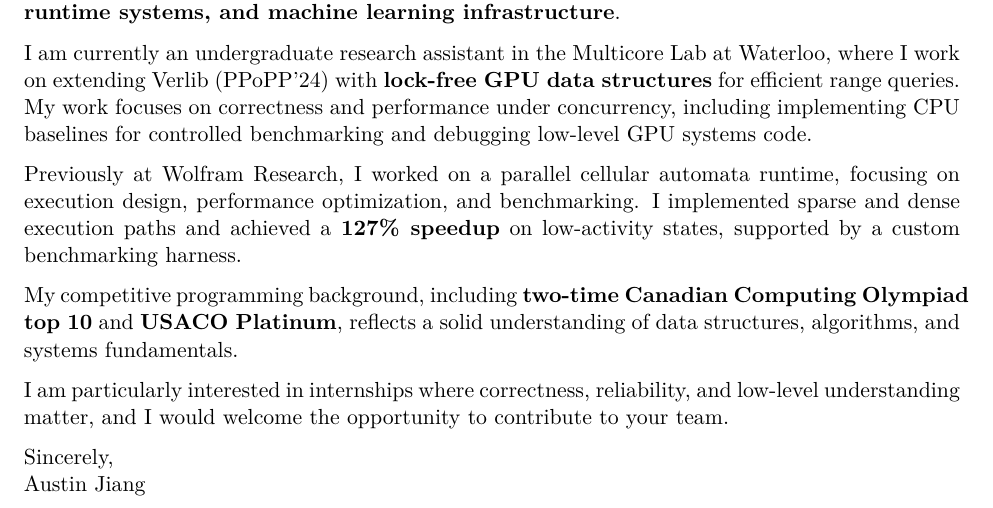
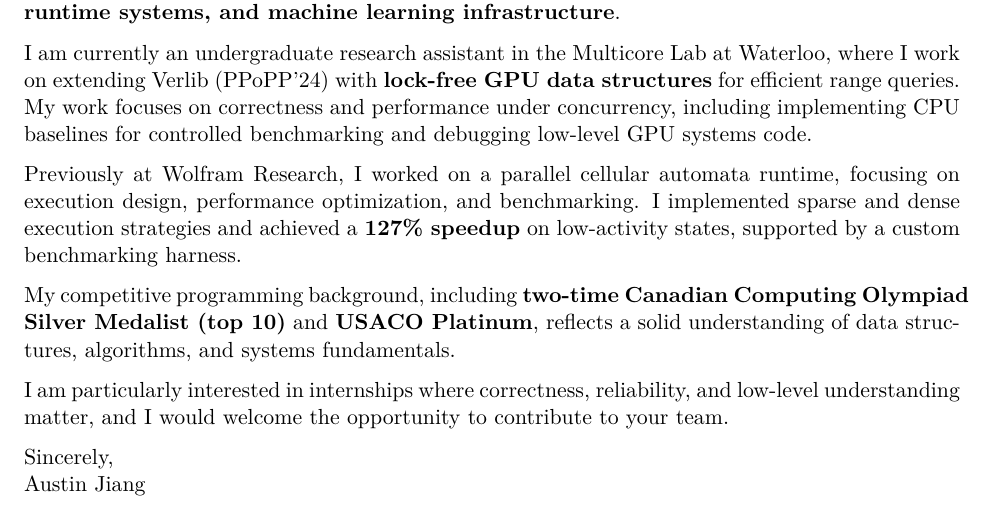
Before and after one commit to AustinBoyuJiang/Austin_Jiang_Resume, a LaTeX letter (Austin_Jiang_Cover_Letter/Cerebras Systems/Austin_Jiang_Cover_Letter.tex): part of the page, cut so that both start at the same text. Compiled offline with pdfLaTeX.

Commit message:
Jan 14, 2026, 10:49 AM

```diff
--- a/Austin_Jiang_Cover_Letter/Cerebras Systems/Austin_Jiang_Cover_Letter.tex
+++ b/Austin_Jiang_Cover_Letter/Cerebras Systems/Austin_Jiang_Cover_Letter.tex
@@ -27,9 +27,9 @@ I am a Computer Science student at the University of Waterloo applying for the A
 
 I am currently an undergraduate research assistant in the Multicore Lab at Waterloo, where I work on extending Verlib (PPoPP’24) with \textbf{lock-free GPU data structures} for efficient range queries. My work focuses on correctness and performance under concurrency, including implementing CPU baselines for controlled benchmarking and debugging low-level GPU systems code.
 
-Previously at Wolfram Research, I worked on a parallel cellular automata runtime, focusing on execution design, performance optimization, and benchmarking. I implemented sparse and dense execution paths and achieved a \textbf{127\% speedup} on low-activity states, supported by a custom benchmarking harness.
+Previously at Wolfram Research, I worked on a parallel cellular automata runtime, focusing on execution design, performance optimization, and benchmarking. I implemented sparse and dense execution strategies and achieved a \textbf{127\% speedup} on low-activity states, supported by a custom benchmarking harness.
 
-My competitive programming background, including \textbf{two-time Canadian Computing Olympiad top 10} and \textbf{USACO Platinum}, reflects a solid understanding of data structures, algorithms, and systems fundamentals.
+My competitive programming background, including \textbf{two-time Canadian Computing Olympiad Silver Medalist (top 10)} and \textbf{USACO Platinum}, reflects a solid understanding of data structures, algorithms, and systems fundamentals.
 
 I am particularly interested in internships where correctness, reliability, and low-level understanding
 matter, and I would welcome the opportunity to contribute to your team.
```
Also changed, not shown: Austin_Jiang_Cover_Letter/Cerebras Systems/Austin_Jiang_Cover_Letter.pdf.
